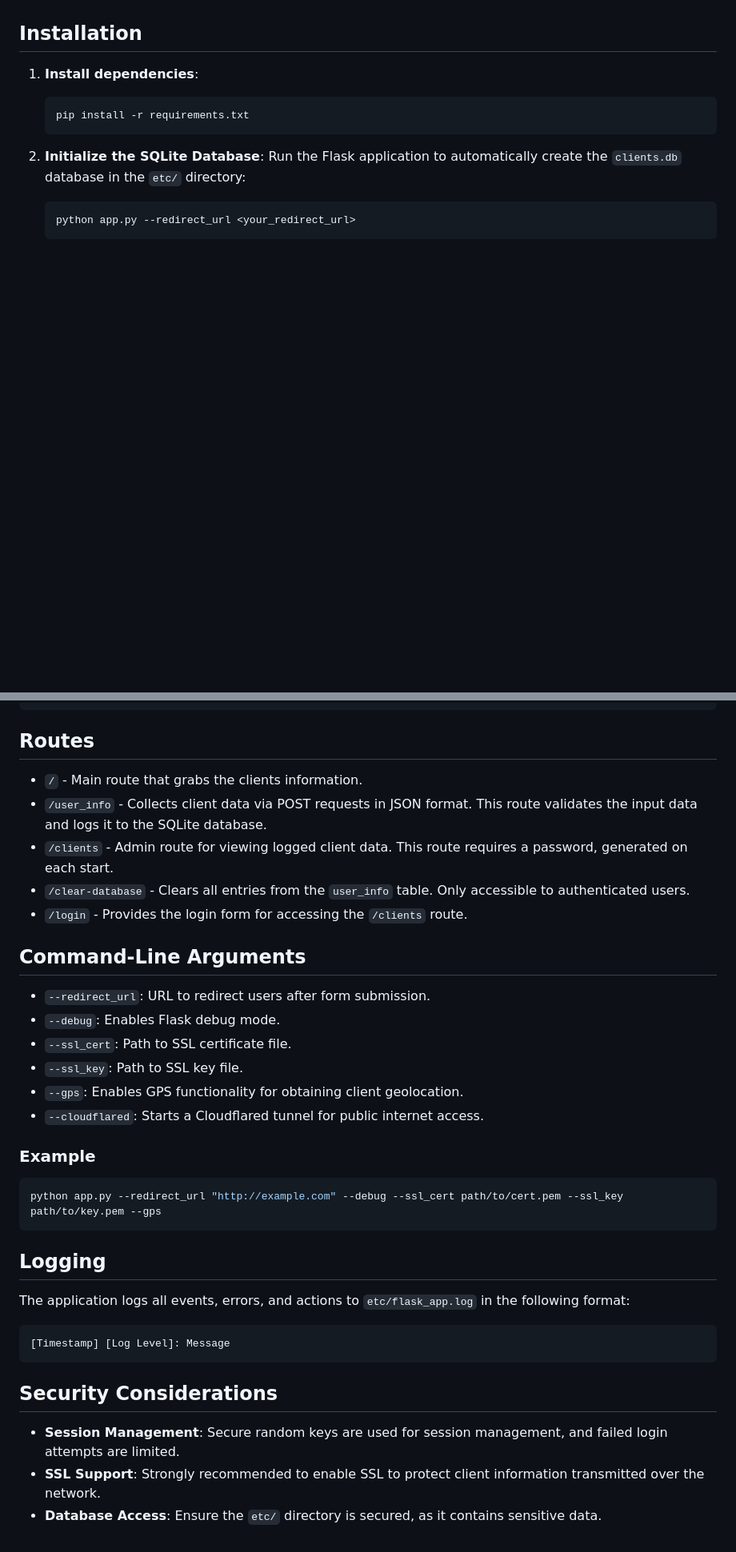
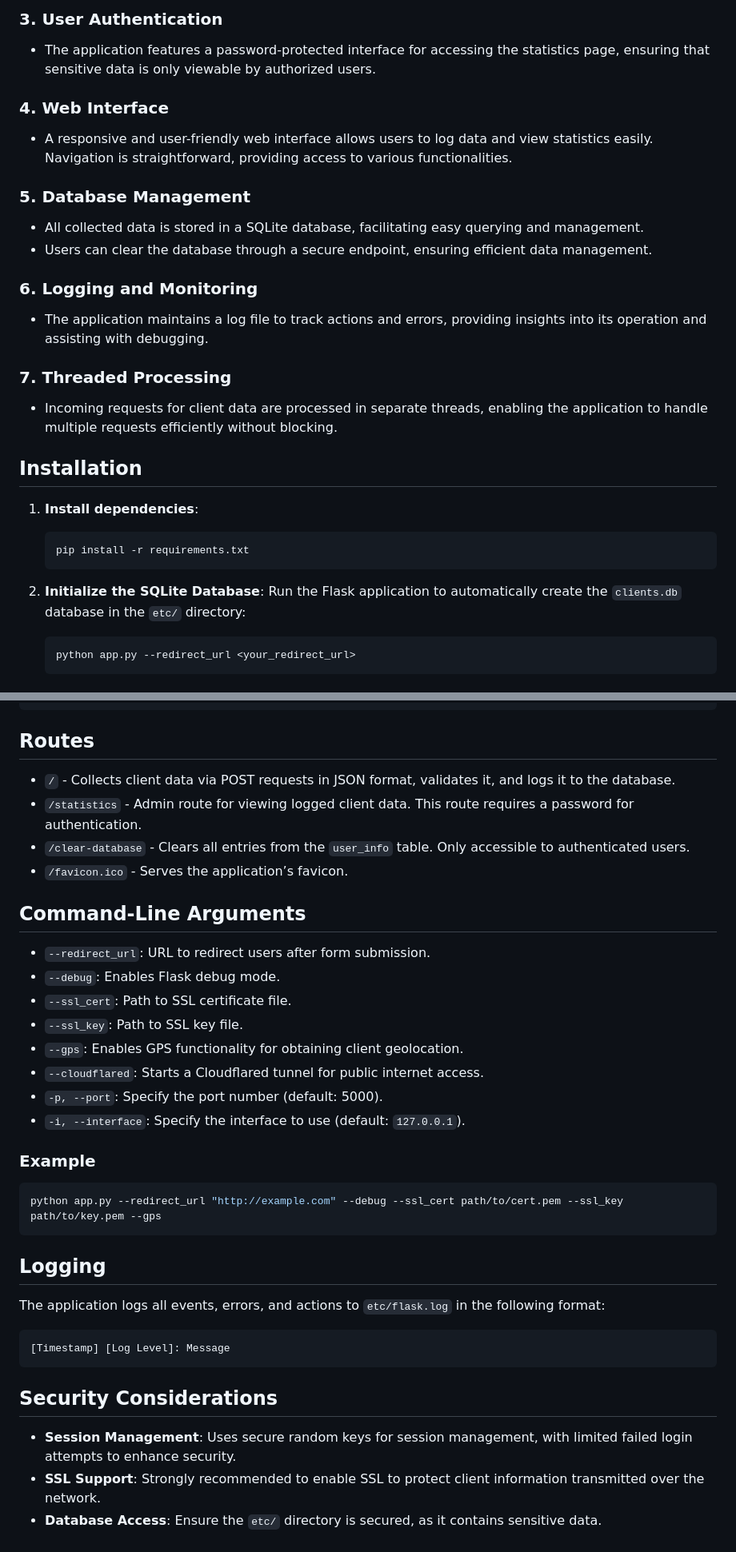
Before and after one commit to subordinarycode/IP-Logger, a Markdown page: README.md, 2 parts joined by grey strips. Shown: that part at 80% size. GitHub-like rendering; blank space fills up the shorter version.

````diff
--- a/README.md
+++ b/README.md
@@ -22,3 +69,19 @@ This Flask application captures and logs client information, such as geolocation
+### 3. **User Authentication**
+   - The application features a password-protected interface for accessing the statistics page, ensuring that sensitive data is only viewable by authorized users.
+
+### 4. **Web Interface**
+   - A responsive and user-friendly web interface allows users to log data and view statistics easily. Navigation is straightforward, providing access to various functionalities.
+
+### 5. **Database Management**
+   - All collected data is stored in a SQLite database, facilitating easy querying and management.
+   - Users can clear the database through a secure endpoint, ensuring efficient data management.
+
+### 6. **Logging and Monitoring**
+   - The application maintains a log file to track actions and errors, providing insights into its operation and assisting with debugging.
+
+### 7. **Threaded Processing**
+   - Incoming requests for client data are processed in separate threads, enabling the application to handle multiple requests efficiently without blocking.
+
 
 ## Installation
 
@@ -60,11 +123,10 @@ python app.py --redirect_url "http://example.com" --debug
 
 ## Routes
 
-- `/` - Main route that grabs the clients information.
-- `/user_info` - Collects client data via POST requests in JSON format. This route validates the input data and logs it to the SQLite database.
-- `/clients` - Admin route for viewing logged client data. This route requires a password, generated on each start.
+- `/` - Collects client data via POST requests in JSON format, validates it, and logs it to the database.
+- `/statistics` - Admin route for viewing logged client data. This route requires a password for authentication.
 - `/clear-database` - Clears all entries from the `user_info` table. Only accessible to authenticated users.
-- `/login` - Provides the login form for accessing the `/clients` route.
+- `/favicon.ico` - Serves the application’s favicon.
 
 ## Command-Line Arguments
 
@@ -74,6 +136,8 @@ python app.py --redirect_url "http://example.com" --debug
 - `--ssl_key`: Path to SSL key file.
 - `--gps`: Enables GPS functionality for obtaining client geolocation.
 - `--cloudflared`: Starts a Cloudflared tunnel for public internet access.
+- `-p, --port`: Specify the port number (default: 5000).
+- `-i, --interface`: Specify the interface to use (default: `127.0.0.1`).
 
 ### Example
 ```bash
@@ -82,13 +146,13 @@ python app.py --redirect_url "http://example.com" --debug --ssl_cert path/to/cer
 
 ## Logging
 
-The application logs all events, errors, and actions to `etc/flask_app.log` in the following format:
+The application logs all events, errors, and actions to `etc/flask.log` in the following format:
 ```
 [Timestamp] [Log Level]: Message
 ```
 
 ## Security Considerations
 
-- **Session Management**: Secure random keys are used for session management, and failed login attempts are limited.
+- **Session Management**: Uses secure random keys for session management, with limited failed login attempts to enhance security.
 - **SSL Support**: Strongly recommended to enable SSL to protect client information transmitted over the network.
 - **Database Access**: Ensure the `etc/` directory is secured, as it contains sensitive data.
````
Also changed, not shown: other parts of README.md (+62 -15 lines).
